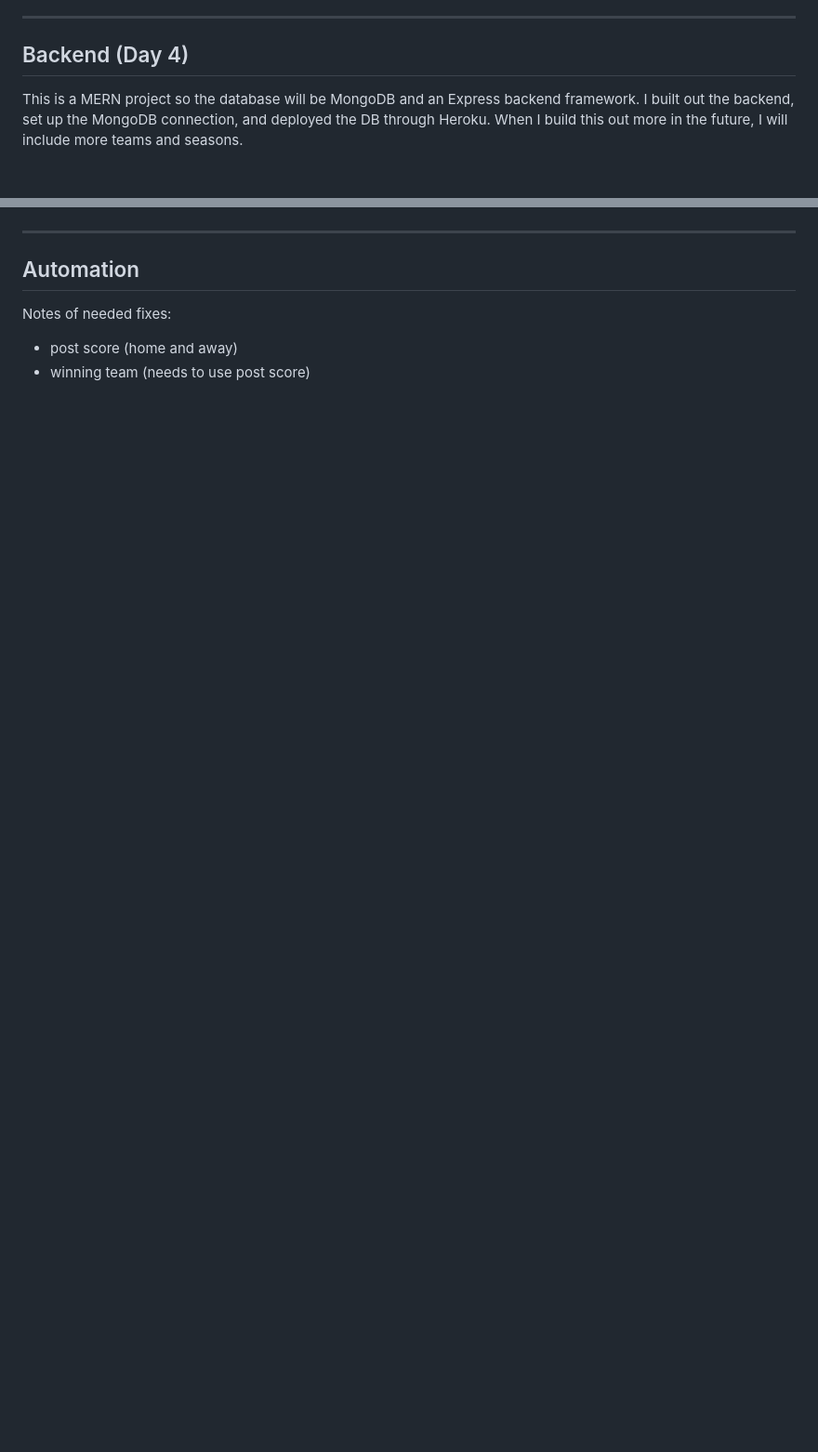
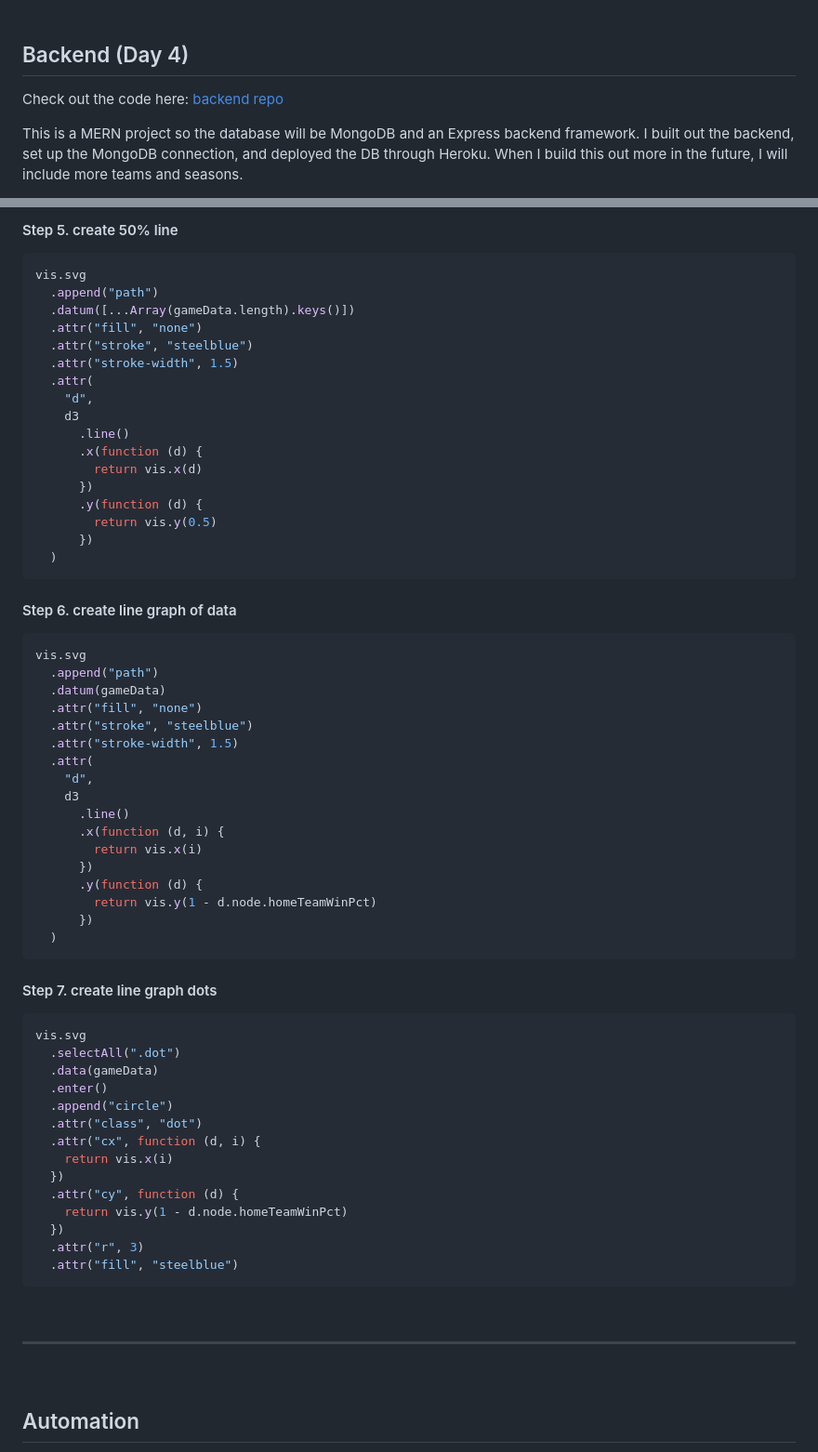
Before and after one commit to zashirah/portfolio, a Markdown page: src/pages/mlb-game-tracker-blog.md, 2 parts joined by grey strips. Shown: that part at 93% size. GitHub-like rendering; blank space fills up the shorter version.

Commit message:
updated blog

````diff
--- a/src/pages/mlb-game-tracker-blog.md
+++ b/src/pages/mlb-game-tracker-blog.md
@@ -139,4 +147,6 @@ Both look pretty interesting to me, so I'll keep going with the project. Not sur
 ## Backend (Day 4)
+
+Check out the code here: [backend repo](https://github.com/zashirah/mlb-game-tracker-backend)
 
 This is a MERN project so the database will be MongoDB and an Express backend framework. I built out the backend, set up the MongoDB connection, and deployed the DB through Heroku. When I build this out more in the future, I will include more teams and seasons.
 
@@ -281,0 +406,63 @@ It really doesn't look like much but I'm pretty proud of the start. And I got a
+#### Step 5. create 50% line
+
+```jsx
+vis.svg
+  .append("path")
+  .datum([...Array(gameData.length).keys()])
+  .attr("fill", "none")
+  .attr("stroke", "steelblue")
+  .attr("stroke-width", 1.5)
+  .attr(
+    "d",
+    d3
+      .line()
+      .x(function (d) {
+        return vis.x(d)
+      })
+      .y(function (d) {
+        return vis.y(0.5)
+      })
+  )
+```
+
+#### Step 6. create line graph of data
+
+```jsx
+vis.svg
+  .append("path")
+  .datum(gameData)
+  .attr("fill", "none")
+  .attr("stroke", "steelblue")
+  .attr("stroke-width", 1.5)
+  .attr(
+    "d",
+    d3
+      .line()
+      .x(function (d, i) {
+        return vis.x(i)
+      })
+      .y(function (d) {
+        return vis.y(1 - d.node.homeTeamWinPct)
+      })
+  )
+```
+
+#### Step 7. create line graph dots
+
+```jsx
+vis.svg
+  .selectAll(".dot")
+  .data(gameData)
+  .enter()
+  .append("circle")
+  .attr("class", "dot")
+  .attr("cx", function (d, i) {
+    return vis.x(i)
+  })
+  .attr("cy", function (d) {
+    return vis.y(1 - d.node.homeTeamWinPct)
+  })
+  .attr("r", 3)
+  .attr("fill", "steelblue")
+```
+
````
Also changed, not shown: other parts of src/pages/mlb-game-tracker-blog.md (+130 -4 lines), src/images/line-graph-v1.png (added).
